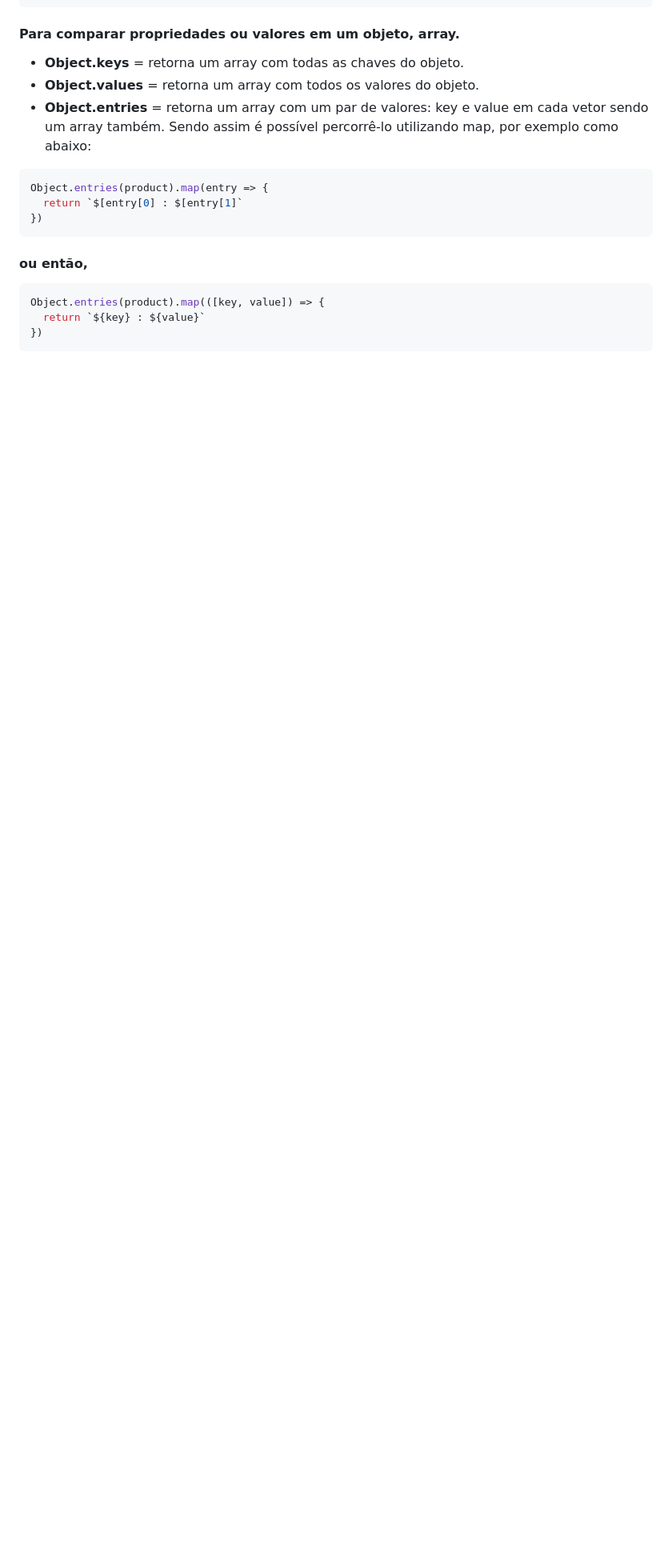
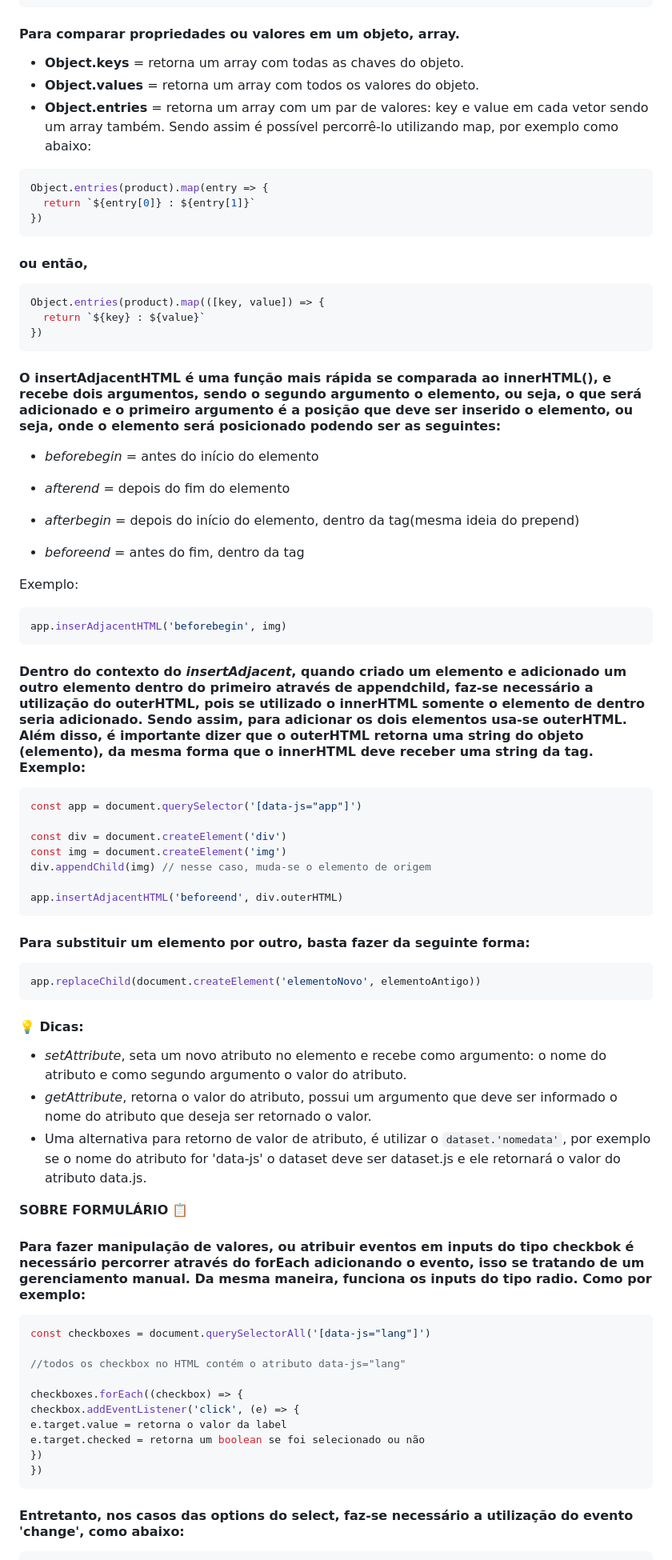
Before and after one commit to tthayza/bootcamp-react, a Markdown page: desafios-pre-work-b-academy/Notes.md, the part around the change printed below. Shown: that part at 80% size. Rendered like a GitHub page; blank space fills up the shorter version.

Commit message:
Adds annotations about DOM and forms

````diff
--- a/desafios-pre-work-b-academy/Notes.md
+++ b/desafios-pre-work-b-academy/Notes.md
@@ -101,7 +97,7 @@ const newProduct = {
 
 ```javascript
 Object.entries(product).map(entry => {
-  return `$[entry[0] : $[entry[1]`
+  return `${entry[0]} : ${entry[1]}`
 })
 ```
 
@@ -112,3 +108,61 @@ Object.entries(product).map(([key, value]) => {
   return `${key} : ${value}`
 })
 ```
+
+#### O insertAdjacentHTML é uma função mais rápida se comparada ao innerHTML(), e recebe dois argumentos, sendo o segundo argumento o elemento, ou seja, o que será adicionado e o primeiro argumento é a posição que deve ser inserido o elemento, ou seja, onde o elemento será posicionado podendo ser as seguintes:
+
+- _beforebegin_ = antes do início do elemento
+- _afterend_ = depois do fim do elemento
+
+- _afterbegin_ = depois do início do elemento, dentro da tag(mesma ideia do prepend)
+- _beforeend_ = antes do fim, dentro da tag
+
+Exemplo:
+
+```javascript
+app.inserAdjacentHTML('beforebegin', img)
+```
+
+#### Dentro do contexto do _insertAdjacent_, quando criado um elemento e adicionado um outro elemento dentro do primeiro através de appendchild, faz-se necessário a utilização do outerHTML, pois se utilizado o innerHTML somente o elemento de dentro seria adicionado. Sendo assim, para adicionar os dois elementos usa-se outerHTML. Além disso, é importante dizer que o outerHTML retorna uma string do objeto (elemento), da mesma forma que o innerHTML deve receber uma string da tag. Exemplo:
+
+```javascript
+const app = document.querySelector('[data-js="app"]')
+
+const div = document.createElement('div')
+const img = document.createElement('img')
+div.appendChild(img) // nesse caso, muda-se o elemento de origem
+
+app.insertAdjacentHTML('beforeend', div.outerHTML)
+```
+
+#### Para substituir um elemento por outro, basta fazer da seguinte forma:
+
+```javascript
+app.replaceChild(document.createElement('elementoNovo', elementoAntigo))
+```
+
+#### 💡 **Dicas:**
+
+- _setAttribute_, seta um novo atributo no elemento e recebe como argumento: o nome do atributo e como segundo argumento o valor do atributo.
+- _getAttribute_, retorna o valor do atributo, possui um argumento que deve ser informado o nome do atributo que deseja ser retornado o valor.
+- Uma alternativa para retorno de valor de atributo, é utilizar o `dataset.'nomedata'`, por exemplo se o nome do atributo for 'data-js' o dataset deve ser dataset.js e ele retornará o valor do atributo data.js.
+
+**SOBRE FORMULÁRIO** 📋
+
+#### Para fazer manipulação de valores, ou atribuir eventos em inputs do tipo checkbok é necessário percorrer através do forEach adicionando o evento, isso se tratando de um gerenciamento manual. Da mesma maneira, funciona os inputs do tipo radio. Como por exemplo:
+
+```javascript
+const checkboxes = document.querySelectorAll('[data-js="lang"]')
+
+//todos os checkbox no HTML contém o atributo data-js="lang"
+
+checkboxes.forEach((checkbox) => {
+checkbox.addEventListener('click', (e) => {
+e.target.value = retorna o valor da label
+e.target.checked = retorna um boolean se foi selecionado ou não
+})
+})
+```
+
+#### Entretanto, nos casos das options do select, faz-se necessário a utilização do evento 'change', como abaixo:
+
````
Also changed, not shown: other parts of desafios-pre-work-b-academy/Notes.md (+25 -4 lines).
